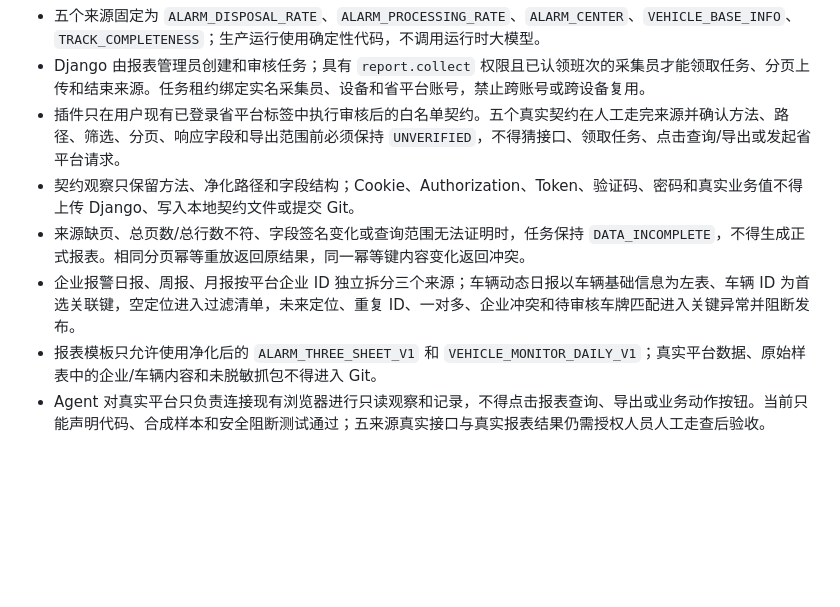
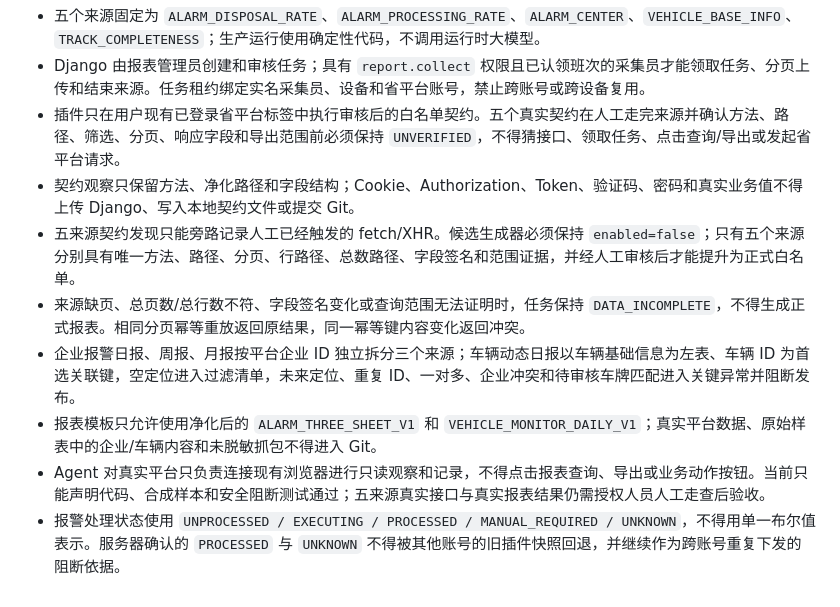
Before and after one commit to hyh204511-create/san-ke-yi-wei-alarm-assistant, a Markdown page: AGENTS.md, the part around the change. Drawn GitHub-style; blank space fills up the shorter version.

```diff
--- a/AGENTS.md
+++ b/AGENTS.md
@@ -98,7 +98,9 @@ curl http://127.0.0.1:17321/health
 - Django 由报表管理员创建和审核任务；具有 `report.collect` 权限且已认领班次的采集员才能领取任务、分页上传和结束来源。任务租约绑定实名采集员、设备和省平台账号，禁止跨账号或跨设备复用。
 - 插件只在用户现有已登录省平台标签中执行审核后的白名单契约。五个真实契约在人工走完来源并确认方法、路径、筛选、分页、响应字段和导出范围前必须保持 `UNVERIFIED`，不得猜接口、领取任务、点击查询/导出或发起省平台请求。
 - 契约观察只保留方法、净化路径和字段结构；Cookie、Authorization、Token、验证码、密码和真实业务值不得上传 Django、写入本地契约文件或提交 Git。
+- 五来源契约发现只能旁路记录人工已经触发的 fetch/XHR。候选生成器必须保持 `enabled=false`；只有五个来源分别具有唯一方法、路径、分页、行路径、总数路径、字段签名和范围证据，并经人工审核后才能提升为正式白名单。
 - 来源缺页、总页数/总行数不符、字段签名变化或查询范围无法证明时，任务保持 `DATA_INCOMPLETE`，不得生成正式报表。相同分页幂等重放返回原结果，同一幂等键内容变化返回冲突。
 - 企业报警日报、周报、月报按平台企业 ID 独立拆分三个来源；车辆动态日报以车辆基础信息为左表、车辆 ID 为首选关联键，空定位进入过滤清单，未来定位、重复 ID、一对多、企业冲突和待审核车牌匹配进入关键异常并阻断发布。
 - 报表模板只允许使用净化后的 `ALARM_THREE_SHEET_V1` 和 `VEHICLE_MONITOR_DAILY_V1`；真实平台数据、原始样表中的企业/车辆内容和未脱敏抓包不得进入 Git。
 - Agent 对真实平台只负责连接现有浏览器进行只读观察和记录，不得点击报表查询、导出或业务动作按钮。当前只能声明代码、合成样本和安全阻断测试通过；五来源真实接口与真实报表结果仍需授权人员人工走查后验收。
+- 报警处理状态使用 `UNPROCESSED / EXECUTING / PROCESSED / MANUAL_REQUIRED / UNKNOWN`，不得用单一布尔值表示。服务器确认的 `PROCESSED` 与 `UNKNOWN` 不得被其他账号的旧插件快照回退，并继续作为跨账号重复下发的阻断依据。
```
Also changed, not shown: browser-extension/README.md (+9 -0 lines).
